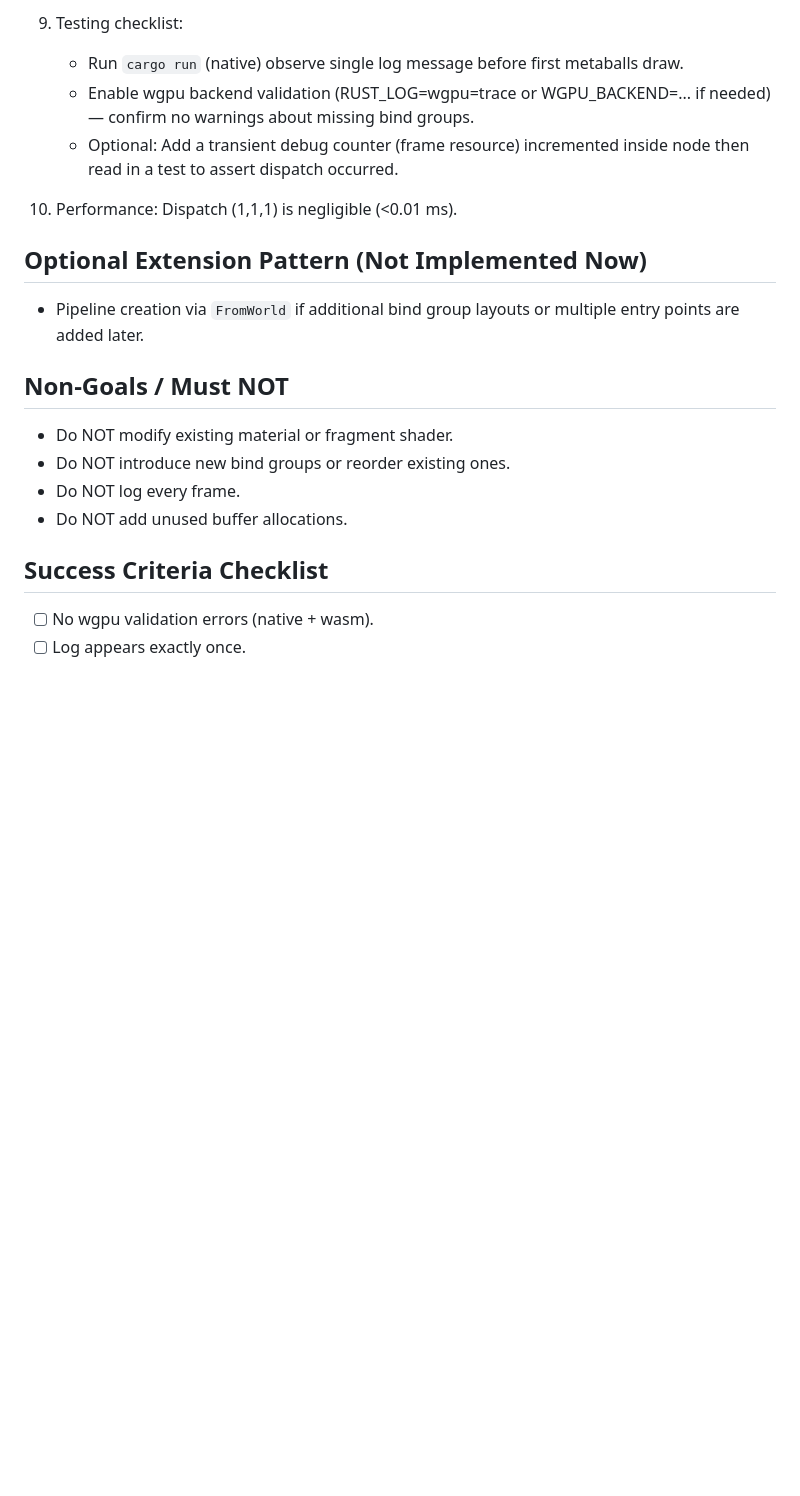
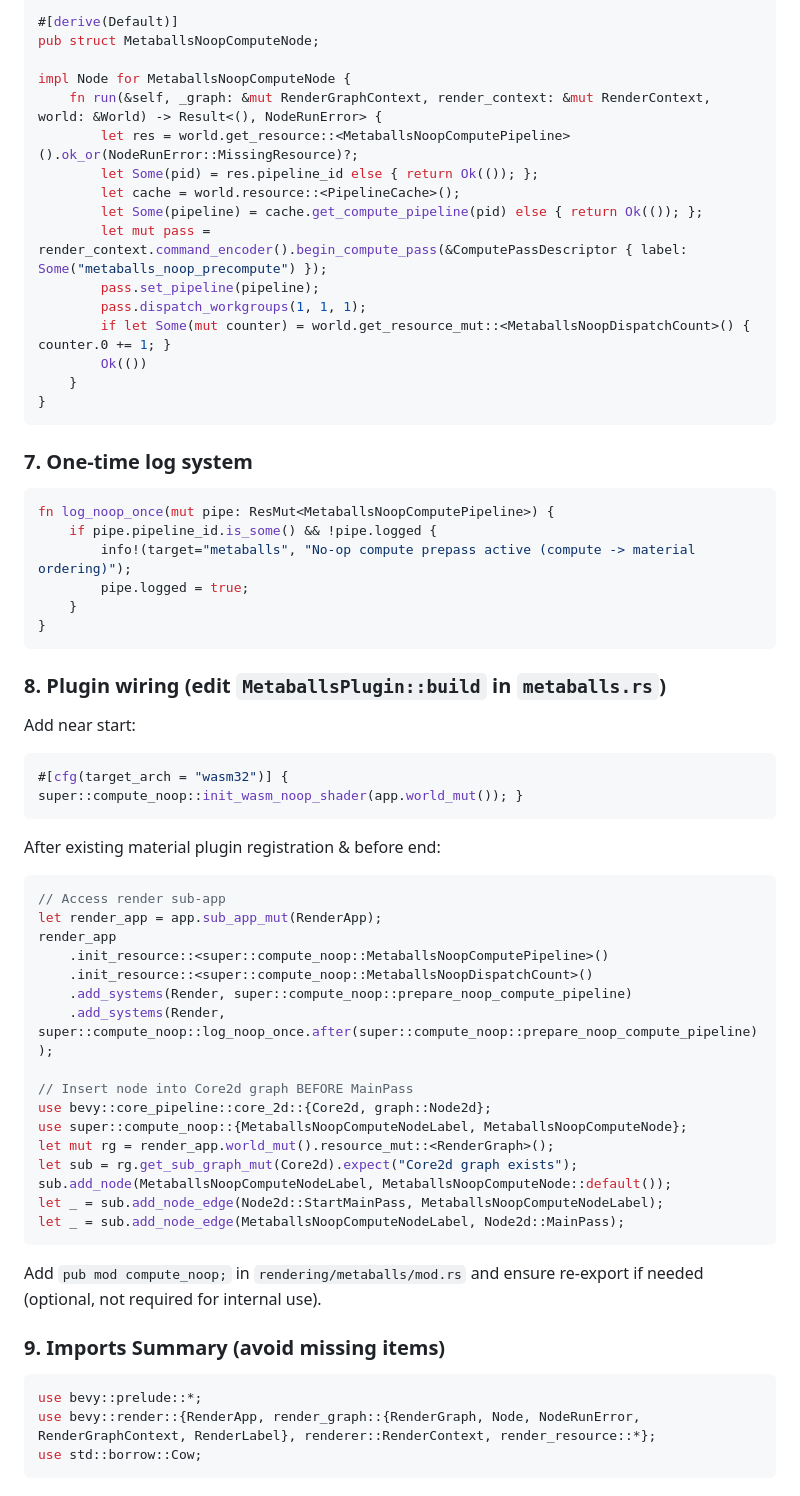
Before and after one commit to ahammer/metalrain, a Markdown page: compute-noop-shader.prompt.md, the part around one of its changes. Drawn GitHub-style; blank space fills up the shorter version.

Commit message:
revise prompt after refactoring

````diff
--- a/compute-noop-shader.prompt.md
+++ b/compute-noop-shader.prompt.md
@@ -157,19 +121,62 @@ Pulling minimal, directly relevant idioms from upstream examples under `external
 
-9. Testing checklist:
-   - Run `cargo run` (native) observe single log message before first metaballs draw.
-   - Enable wgpu backend validation (RUST_LOG=wgpu=trace or WGPU_BACKEND=... if needed) — confirm no warnings about missing bind groups.
-   - Optional: Add a transient debug counter (frame resource) incremented inside node then read in a test to assert dispatch occurred.
+#[derive(Default)]
+pub struct MetaballsNoopComputeNode;
 
-10. Performance: Dispatch (1,1,1) is negligible (<0.01 ms).
+impl Node for MetaballsNoopComputeNode {
+    fn run(&self, _graph: &mut RenderGraphContext, render_context: &mut RenderContext, world: &World) -> Result<(), NodeRunError> {
+        let res = world.get_resource::<MetaballsNoopComputePipeline>().ok_or(NodeRunError::MissingResource)?;
+        let Some(pid) = res.pipeline_id else { return Ok(()); };
+        let cache = world.resource::<PipelineCache>();
+        let Some(pipeline) = cache.get_compute_pipeline(pid) else { return Ok(()); };
+        let mut pass = render_context.command_encoder().begin_compute_pass(&ComputePassDescriptor { label: Some("metaballs_noop_precompute") });
+        pass.set_pipeline(pipeline);
+        pass.dispatch_workgroups(1, 1, 1);
+        if let Some(mut counter) = world.get_resource_mut::<MetaballsNoopDispatchCount>() { counter.0 += 1; }
+        Ok(())
+    }
+}
+```
 
-## Optional Extension Pattern (Not Implemented Now)
-- Pipeline creation via `FromWorld` if additional bind group layouts or multiple entry points are added later.
+### 7. One‑time log system
+```rust
+fn log_noop_once(mut pipe: ResMut<MetaballsNoopComputePipeline>) {
+    if pipe.pipeline_id.is_some() && !pipe.logged {
+        info!(target="metaballs", "No-op compute prepass active (compute -> material ordering)");
+        pipe.logged = true;
+    }
+}
+```
 
-## Non-Goals / Must NOT
-- Do NOT modify existing material or fragment shader.
-- Do NOT introduce new bind groups or reorder existing ones.
-- Do NOT log every frame.
-- Do NOT add unused buffer allocations.
+### 8. Plugin wiring (edit `MetaballsPlugin::build` in `metaballs.rs`)
+Add near start:
+```rust
+#[cfg(target_arch = "wasm32")] { super::compute_noop::init_wasm_noop_shader(app.world_mut()); }
+```
+After existing material plugin registration & before end:
+```rust
+// Access render sub-app
+let render_app = app.sub_app_mut(RenderApp);
+render_app
+    .init_resource::<super::compute_noop::MetaballsNoopComputePipeline>()
+    .init_resource::<super::compute_noop::MetaballsNoopDispatchCount>()
+    .add_systems(Render, super::compute_noop::prepare_noop_compute_pipeline)
+    .add_systems(Render, super::compute_noop::log_noop_once.after(super::compute_noop::prepare_noop_compute_pipeline));
 
-## Success Criteria Checklist
-- [ ] No wgpu validation errors (native + wasm).
+// Insert node into Core2d graph BEFORE MainPass
+use bevy::core_pipeline::core_2d::{Core2d, graph::Node2d};
+use super::compute_noop::{MetaballsNoopComputeNodeLabel, MetaballsNoopComputeNode};
+let mut rg = render_app.world_mut().resource_mut::<RenderGraph>();
+let sub = rg.get_sub_graph_mut(Core2d).expect("Core2d graph exists");
+sub.add_node(MetaballsNoopComputeNodeLabel, MetaballsNoopComputeNode::default());
+let _ = sub.add_node_edge(Node2d::StartMainPass, MetaballsNoopComputeNodeLabel);
+let _ = sub.add_node_edge(MetaballsNoopComputeNodeLabel, Node2d::MainPass);
+```
+Add `pub mod compute_noop;` in `rendering/metaballs/mod.rs` and ensure re-export if needed (optional, not required for internal use).
+
+### 9. Imports Summary (avoid missing items)
+```rust
+use bevy::prelude::*;
+use bevy::render::{RenderApp, render_graph::{RenderGraph, Node, NodeRunError, RenderGraphContext, RenderLabel}, renderer::RenderContext, render_resource::*};
+use std::borrow::Cow;
+```
+
````
Also changed, not shown: other parts of compute-noop-shader.prompt.md (+149 -143 lines).
